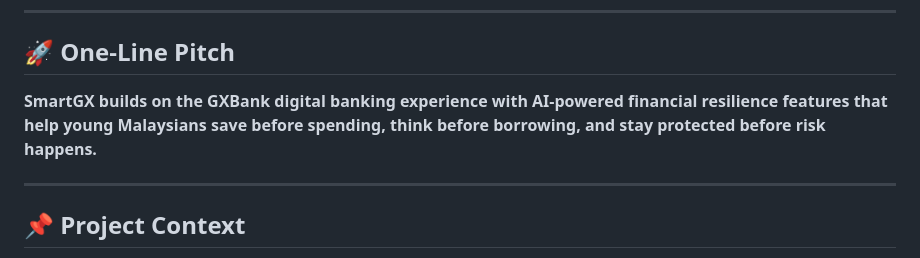
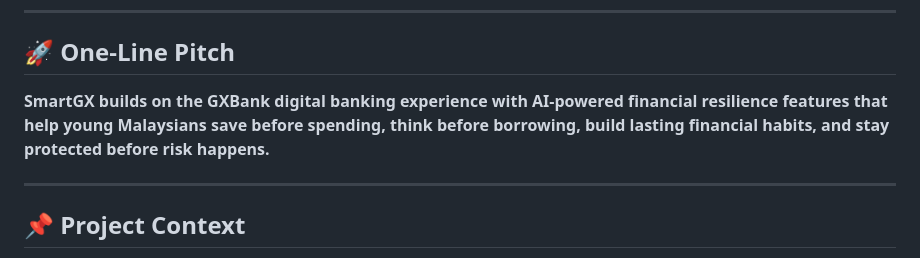
Before and after one commit to CHEW0203/SmartGX, a Markdown page: README.md, the part around the change. GitHub-like rendering.

```diff
--- a/README.md
+++ b/README.md
@@ -8,7 +8,7 @@ SmartGX extends GXBank’s digital banking foundation by adding a proactive fina
 
 ## 🚀 One-Line Pitch
 
-**SmartGX builds on the GXBank digital banking experience with AI-powered financial resilience features that help young Malaysians save before spending, think before borrowing, and stay protected before risk happens.**
+**SmartGX builds on the GXBank digital banking experience with AI-powered financial resilience features that help young Malaysians save before spending, think before borrowing, build lasting financial habits, and stay protected before risk happens.**
 
 ---
 
```
